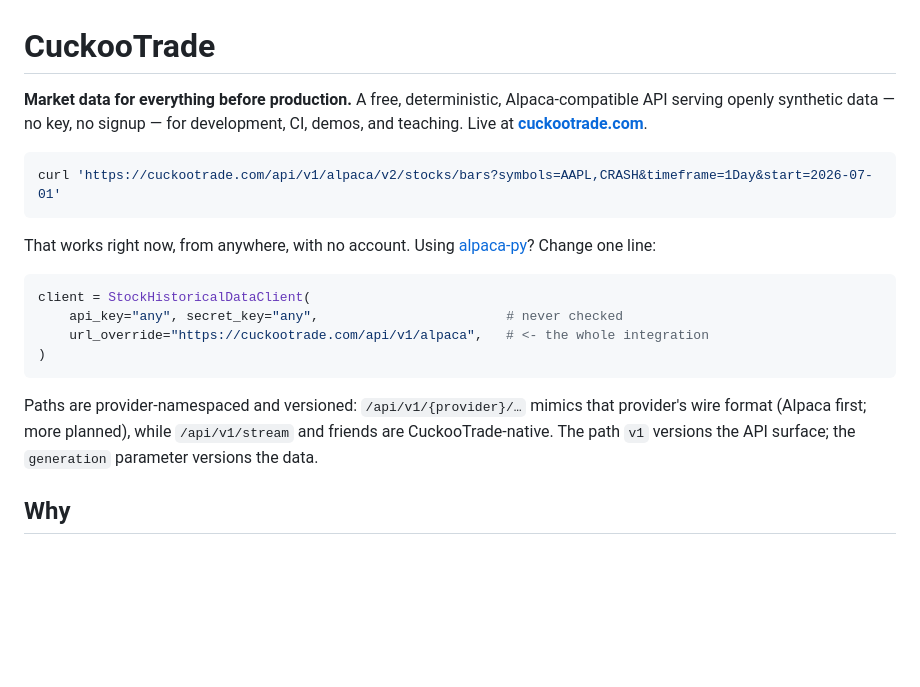
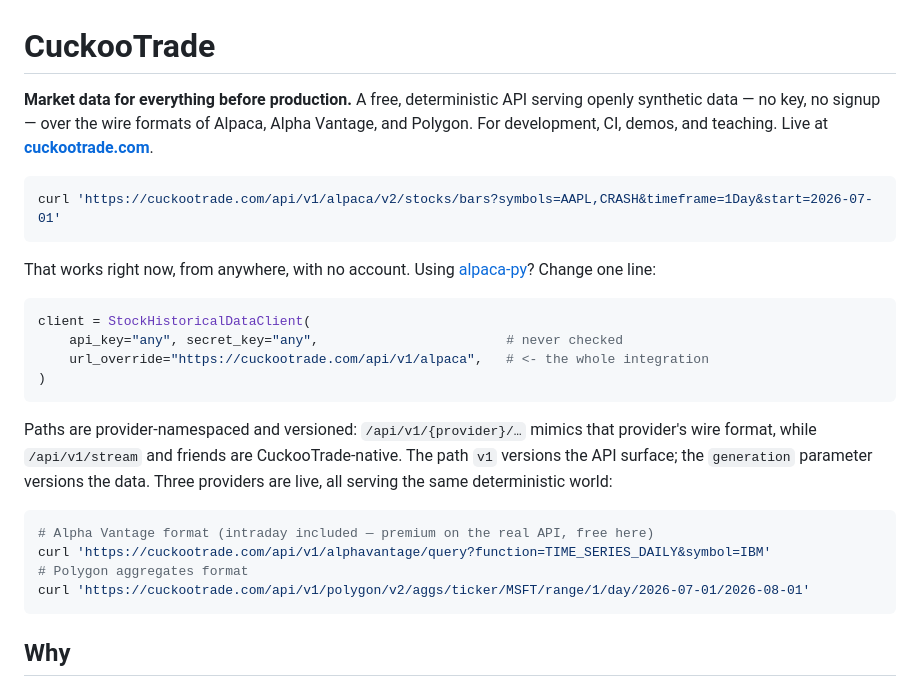
Before and after one commit to tj-miller-dev/stock_simulator, a Markdown page: README.md, the part around the change. GitHub-like rendering; blank space fills up the shorter version.

````diff
--- a/README.md
+++ b/README.md
@@ -1,9 +1,9 @@
 # CuckooTrade
 
-**Market data for everything before production.** A free, deterministic,
-Alpaca-compatible API serving openly synthetic data — no key, no signup — for
-development, CI, demos, and teaching. Live at
-**[cuckootrade.com](https://cuckootrade.com)**.
+**Market data for everything before production.** A free, deterministic API
+serving openly synthetic data — no key, no signup — over the wire formats of
+Alpaca, Alpha Vantage, and Polygon. For development, CI, demos, and teaching.
+Live at **[cuckootrade.com](https://cuckootrade.com)**.
 
 ```bash
 curl 'https://cuckootrade.com/api/v1/alpaca/v2/stocks/bars?symbols=AAPL,CRASH&timeframe=1Day&start=2026-07-01'
@@ -20,9 +20,17 @@ client = StockHistoricalDataClient(
 ```
 
 Paths are provider-namespaced and versioned: `/api/v1/{provider}/…` mimics
-that provider's wire format (Alpaca first; more planned), while
-`/api/v1/stream` and friends are CuckooTrade-native. The path `v1` versions
-the API surface; the `generation` parameter versions the data.
+that provider's wire format, while `/api/v1/stream` and friends are
+CuckooTrade-native. The path `v1` versions the API surface; the `generation`
+parameter versions the data. Three providers are live, all serving the same
+deterministic world:
+
+```bash
+# Alpha Vantage format (intraday included — premium on the real API, free here)
+curl 'https://cuckootrade.com/api/v1/alphavantage/query?function=TIME_SERIES_DAILY&symbol=IBM'
+# Polygon aggregates format
+curl 'https://cuckootrade.com/api/v1/polygon/v2/aggs/ticker/MSFT/range/1/day/2026-07-01/2026-08-01'
+```
 
 ## Why
 
````
